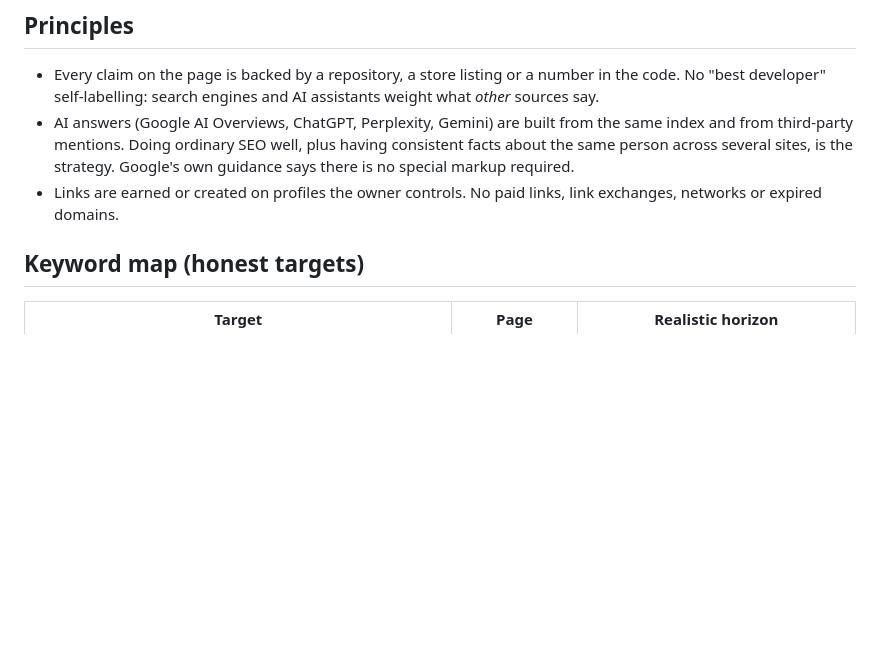
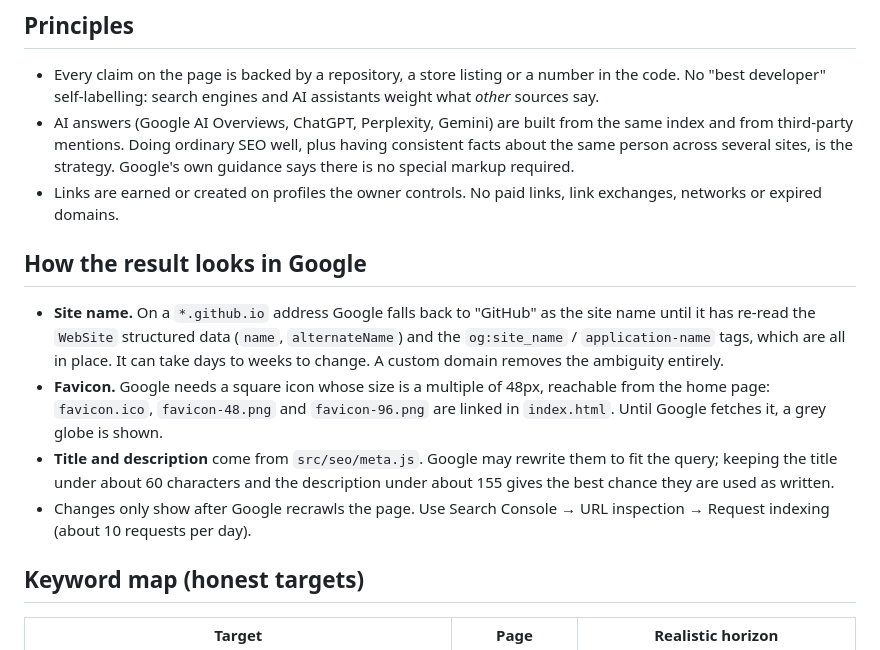
Before and after one commit to Ahmadhsn1/Ahmadhsn1.github.io, a Markdown page: docs/SEO.md, the part around the change. Rendered like a GitHub page; blank space fills up the shorter version.

Commit message:
Document how the search result appearance works

```diff
--- a/docs/SEO.md
+++ b/docs/SEO.md
@@ -18,6 +18,13 @@ How this site is built to be found, and what still has to happen off-site. Last
 - Every claim on the page is backed by a repository, a store listing or a number in the code. No "best developer" self-labelling: search engines and AI assistants weight what *other* sources say.
 - AI answers (Google AI Overviews, ChatGPT, Perplexity, Gemini) are built from the same index and from third-party mentions. Doing ordinary SEO well, plus having consistent facts about the same person across several sites, is the strategy. Google's own guidance says there is no special markup required.
 - Links are earned or created on profiles the owner controls. No paid links, link exchanges, networks or expired domains.
+
+## How the result looks in Google
+
+- **Site name.** On a `*.github.io` address Google falls back to "GitHub" as the site name until it has re-read the `WebSite` structured data (`name`, `alternateName`) and the `og:site_name` / `application-name` tags, which are all in place. It can take days to weeks to change. A custom domain removes the ambiguity entirely.
+- **Favicon.** Google needs a square icon whose size is a multiple of 48px, reachable from the home page: `favicon.ico`, `favicon-48.png` and `favicon-96.png` are linked in `index.html`. Until Google fetches it, a grey globe is shown.
+- **Title and description** come from `src/seo/meta.js`. Google may rewrite them to fit the query; keeping the title under about 60 characters and the description under about 155 gives the best chance they are used as written.
+- Changes only show after Google recrawls the page. Use Search Console → URL inspection → Request indexing (about 10 requests per day).
 
 ## Keyword map (honest targets)
 
```
